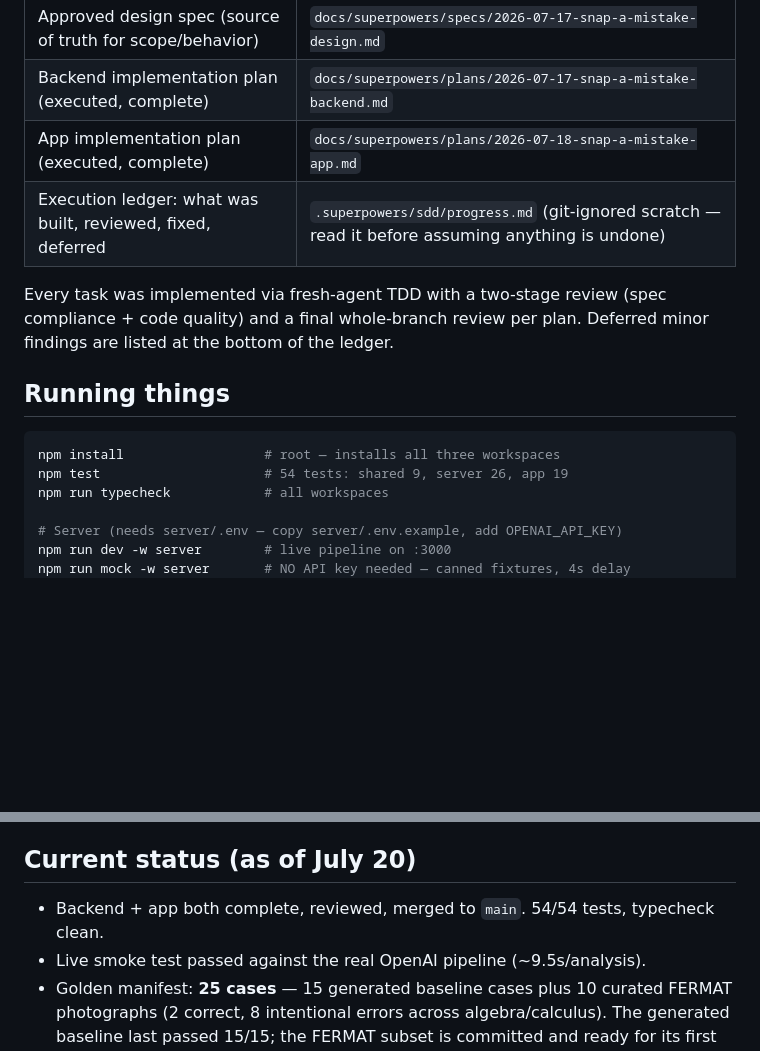
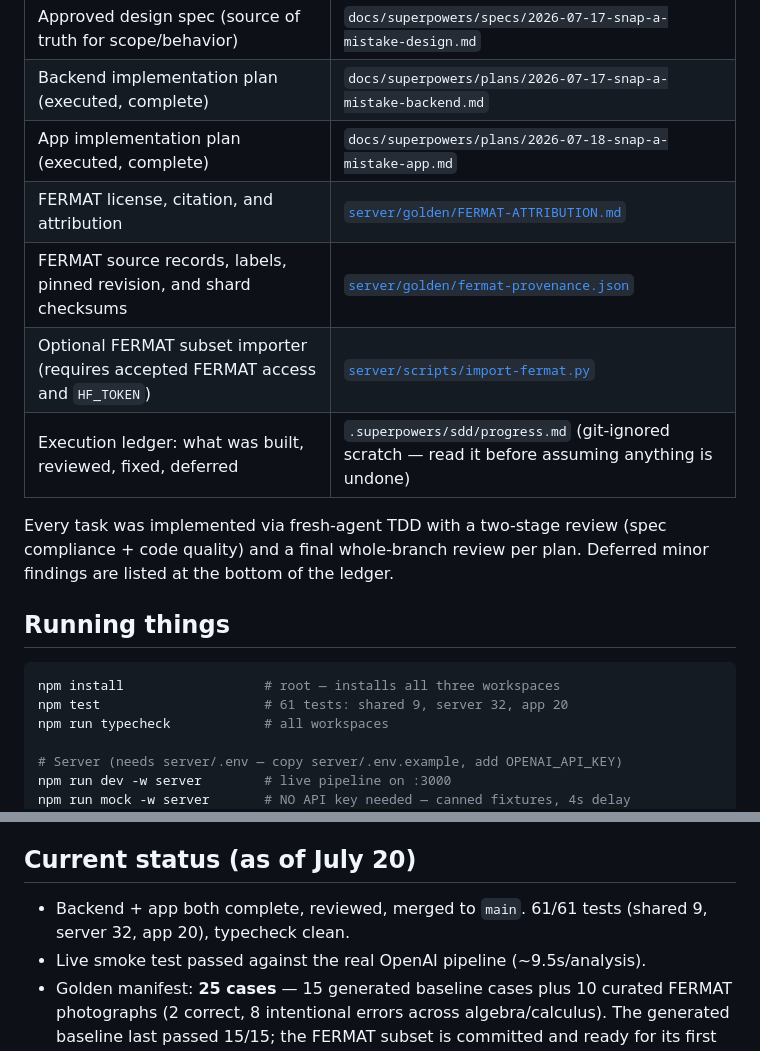
Before and after one commit to Johaan-Mannanal/snap-a-mistake, a Markdown page: README.md, 2 parts joined by grey strips. GitHub-like rendering; blank space fills up the shorter version.

Commit message:
docs: complete FERMAT handoff references

````diff
--- a/README.md
+++ b/README.md
@@ -26,6 +26,9 @@ photo → app (Expo/RN) → POST /analyze → server (Fastify, stateless)
 | Approved design spec (source of truth for scope/behavior) | `docs/superpowers/specs/2026-07-17-snap-a-mistake-design.md` |
 | Backend implementation plan (executed, complete) | `docs/superpowers/plans/2026-07-17-snap-a-mistake-backend.md` |
 | App implementation plan (executed, complete) | `docs/superpowers/plans/2026-07-18-snap-a-mistake-app.md` |
+| FERMAT license, citation, and attribution | [`server/golden/FERMAT-ATTRIBUTION.md`](server/golden/FERMAT-ATTRIBUTION.md) |
+| FERMAT source records, labels, pinned revision, and shard checksums | [`server/golden/fermat-provenance.json`](server/golden/fermat-provenance.json) |
+| Optional FERMAT subset importer (requires accepted FERMAT access and `HF_TOKEN`) | [`server/scripts/import-fermat.py`](server/scripts/import-fermat.py) |
 | Execution ledger: what was built, reviewed, fixed, deferred | `.superpowers/sdd/progress.md` (git-ignored scratch — read it before assuming anything is undone) |
 
 Every task was implemented via fresh-agent TDD with a two-stage review (spec compliance + code quality) and a final whole-branch review per plan. Deferred minor findings are listed at the bottom of the ledger.
@@ -34,7 +37,7 @@ Every task was implemented via fresh-agent TDD with a two-stage review (spec com
 
 ```bash
 npm install                  # root — installs all three workspaces
-npm test                     # 54 tests: shared 9, server 26, app 19
+npm test                     # 61 tests: shared 9, server 32, app 20
 npm run typecheck            # all workspaces
 
 # Server (needs server/.env — copy server/.env.example, add OPENAI_API_KEY)
@@ -55,7 +58,7 @@ cd app && npx expo start     # Expo Go; phone needs EXPO_PUBLIC_API_URL=http://<
 
 ## Current status (as of July 20)
 
-- Backend + app both complete, reviewed, merged to `main`. 54/54 tests, typecheck clean.
+- Backend + app both complete, reviewed, merged to `main`. 61/61 tests (shared 9, server 32, app 20), typecheck clean.
 - Live smoke test passed against the real OpenAI pipeline (~9.5s/analysis).
 - Golden manifest: **25 cases** — 15 generated baseline cases plus 10 curated FERMAT photographs (2 correct, 8 intentional errors across algebra/calculus). The generated baseline last passed 15/15; the FERMAT subset is committed and ready for its first paid pipeline run.
 - API key: in `server/.env` (git-ignored). **It was shared in a chat session — rotate it before the demo.**
````
